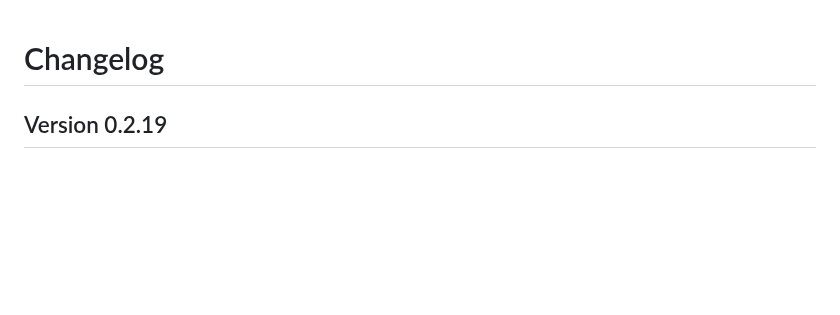
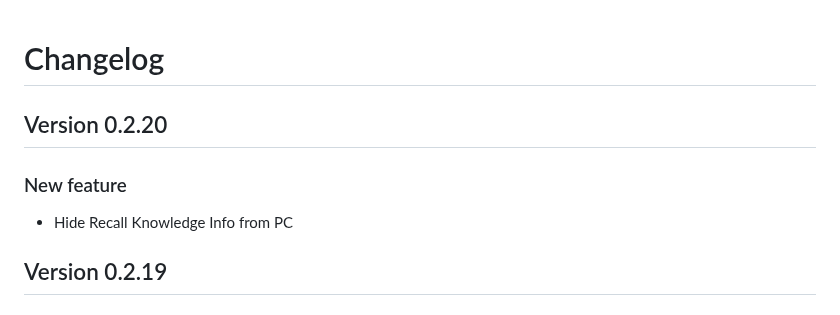
Before and after one commit to reyzor1991/foundry-vtt-pf2e-reaction, a Markdown page: CHANGELOG.md, the part around the change. GitHub-like rendering; blank space fills up the shorter version.

Commit message:
-   Hide Recall Knowledge Info from PC

```diff
--- a/CHANGELOG.md
+++ b/CHANGELOG.md
@@ -1,4 +1,9 @@
 # Changelog
+
+## Version 0.2.20
+
+### New feature
+-   Hide Recall Knowledge Info from PC
 
 ## Version 0.2.19
 
```
Also changed, not shown: README.md (+1 -1 lines), recallSettings.png, 4 other files.
